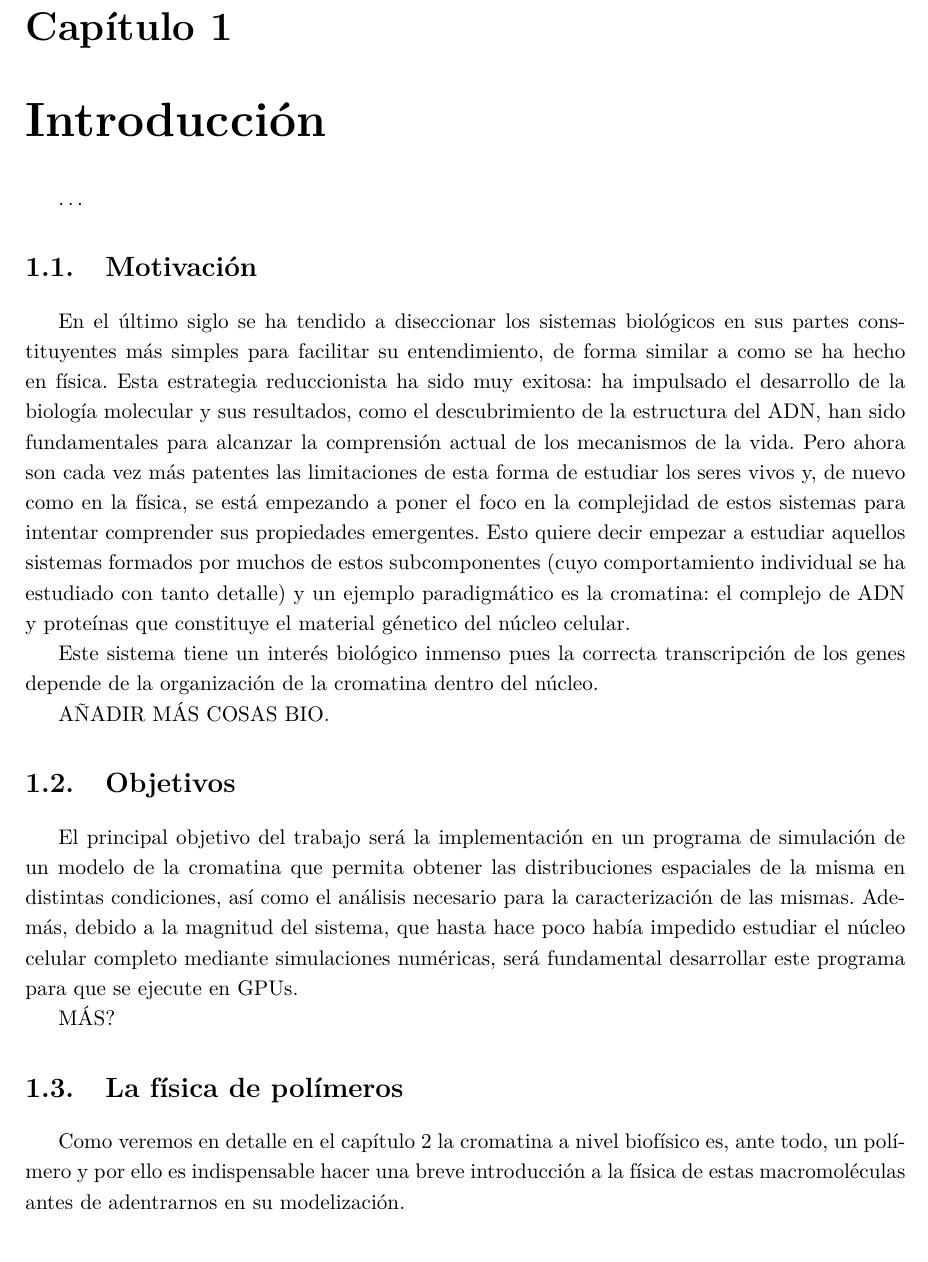
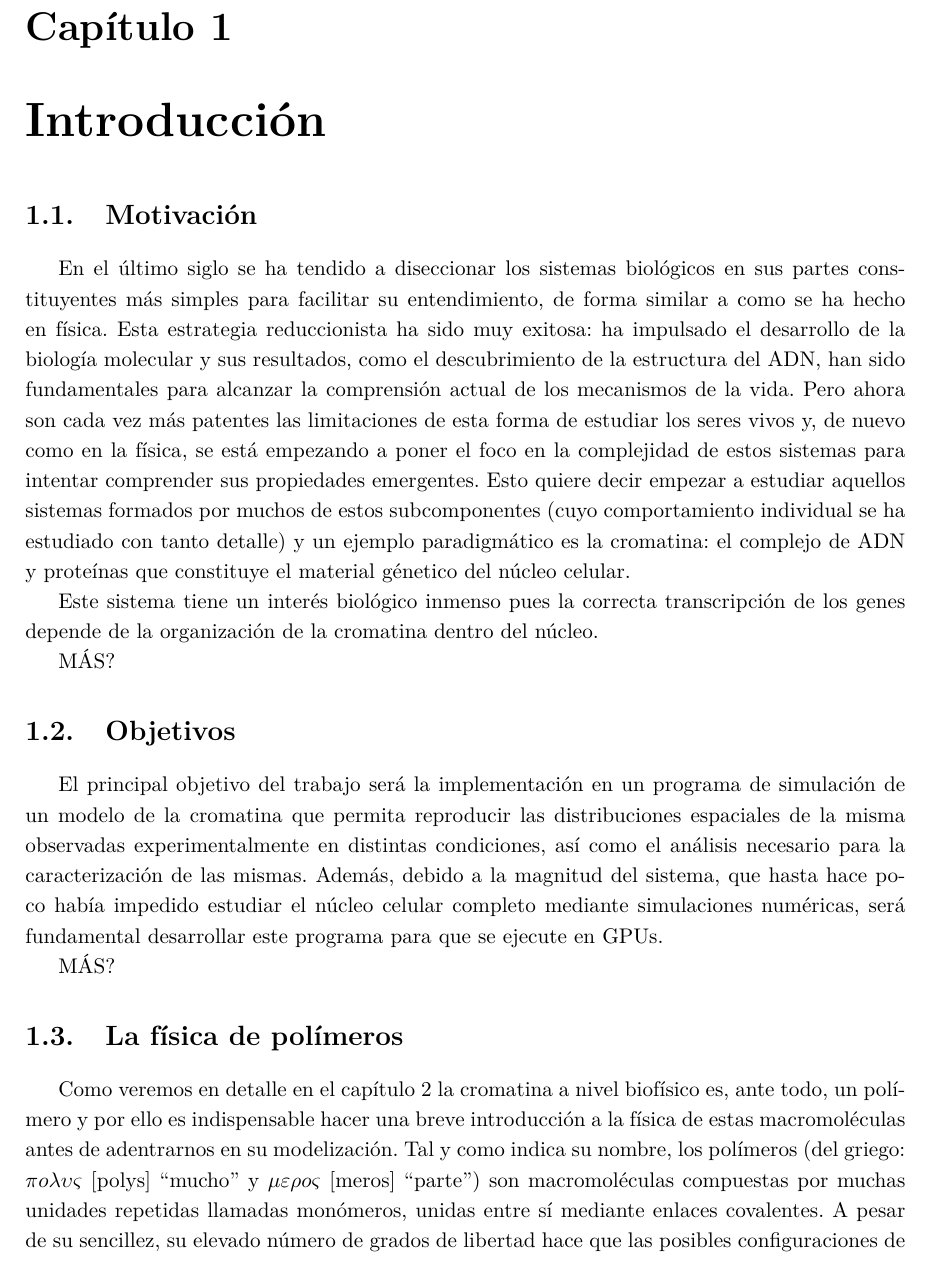
Before and after one commit to Marco-Mendivil-Carboni/TFM, a LaTeX document (Report/Report.tex, which reads Report/Chapters/Introduction.tex): part of page 5 of 9 before the commit and part of page 5 of 10 after it, cut so that both start at the same text. Compiled offline with pdfLaTeX.

Commit message:
Work some more on the introduction and the chromatin chapter.

```diff
--- a/Report/Chapters/Introduction.tex
+++ b/Report/Chapters/Introduction.tex
@@ -1,7 +1,5 @@
 \chapter{Introducción}
 \label{cap:introduction}
-
-\dots
 
 \section{Motivación}
 
@@ -9,15 +7,15 @@ En el último siglo se ha tendido a diseccionar los sistemas biológicos en sus
 
 Este sistema tiene un interés biológico inmenso pues la correcta transcripción de los genes depende de la organización de la cromatina dentro del núcleo.
 
-AÑADIR MÁS COSAS BIO.
+MÁS?
 
 \section{Objetivos}
 
-El principal objetivo del trabajo será la implementación en un programa de simulación de un modelo de la cromatina que permita obtener las distribuciones espaciales de la misma en distintas condiciones, así como el análisis necesario para la caracterización de las mismas. Además, debido a la magnitud del sistema, que hasta hace poco había impedido estudiar el núcleo celular completo mediante simulaciones numéricas, será fundamental desarrollar este programa para que se ejecute en GPUs.
+El principal objetivo del trabajo será la implementación en un programa de simulación de un modelo de la cromatina que permita reproducir las distribuciones espaciales de la misma observadas experimentalmente en distintas condiciones, así como el análisis necesario para la caracterización de las mismas. Además, debido a la magnitud del sistema, que hasta hace poco había impedido estudiar el núcleo celular completo mediante simulaciones numéricas, será fundamental desarrollar este programa para que se ejecute en GPUs.
 
 MÁS?
 
 \section{La física de polímeros}
 
-Como veremos en detalle en el capítulo \ref{cap:chromatin} la cromatina a nivel biofísico es, ante todo, un polímero y por ello es indispensable hacer una breve introducción a la física de estas macromoléculas antes de adentrarnos en su modelización.
+Como veremos en detalle en el capítulo \ref{cap:chromatin} la cromatina a nivel biofísico es, ante todo, un polímero y por ello es indispensable hacer una breve introducción a la física de estas macromoléculas antes de adentrarnos en su modelización. Tal y como indica su nombre, los polímeros (del griego: $\pi o \lambda \upsilon \varsigma$ [polys] ``mucho'' y $\mu \varepsilon \rho o \varsigma$ [meros] ``parte'') son macromoléculas compuestas por muchas unidades repetidas llamadas monómeros, unidas entre sí mediante enlaces covalentes. A pesar de su sencillez, su elevado número de grados de libertad hace que las posibles configuraciones de un polímero sean casi ilimitadas. Además de analizar estas distribuciones visualmente de forma cualitativa para caracterizarlas cuantitativamente tenemos que definir diversos observables que nos darán distintos tipos de información.
 
```
Also changed, not shown: Report/Chapters/Chromatin.tex (+4 -4 lines), Report/Chapters/Introduction.tex (2 more changed lines).
